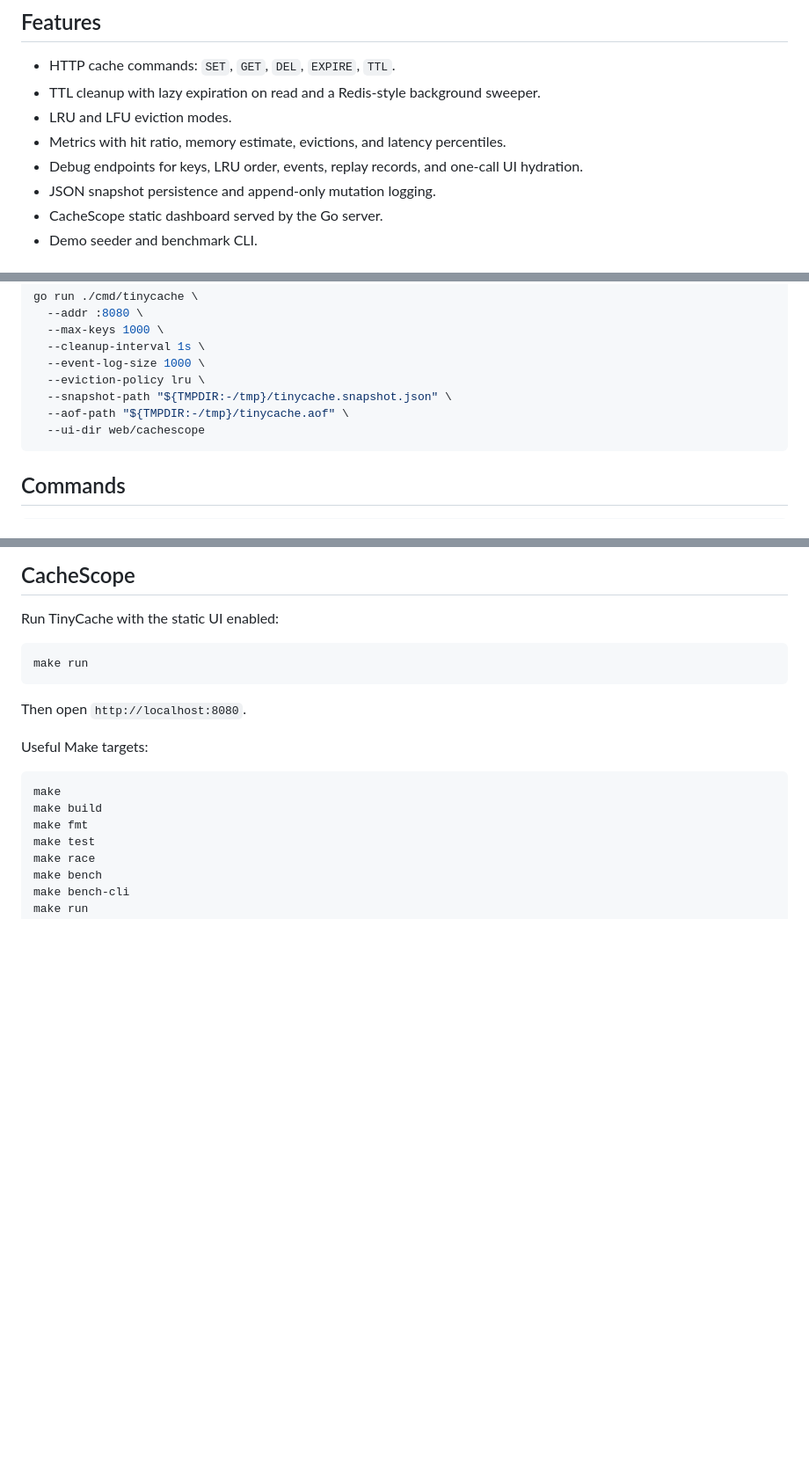
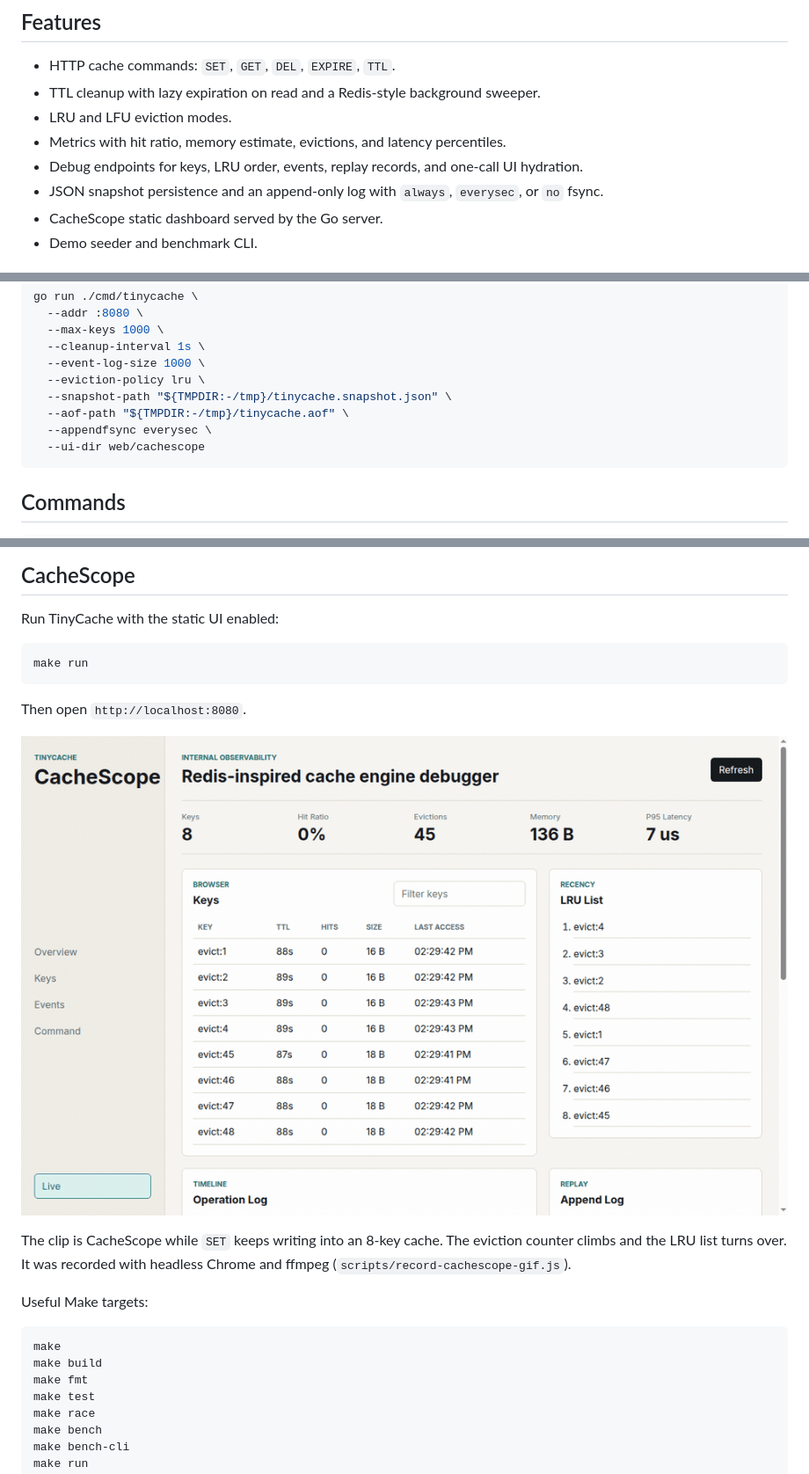
Before and after one commit to nkmohit/tinycache, a Markdown page: README.md, 3 parts joined by grey strips. Shown at 88% size. Drawn GitHub-style; pictures changed too: docs/assets/cachescope-evictions.gif (added); blank space fills up the shorter version.

````diff
--- a/README.md
+++ b/README.md
@@ -13,7 +13,7 @@ TinyCache is a Redis-inspired in-memory cache engine with HTTP commands and debu
 - LRU and LFU eviction modes.
 - Metrics with hit ratio, memory estimate, evictions, and latency percentiles.
 - Debug endpoints for keys, LRU order, events, replay records, and one-call UI hydration.
-- JSON snapshot persistence and append-only mutation logging.
+- JSON snapshot persistence and an append-only log with `always`, `everysec`, or `no` fsync.
 - CacheScope static dashboard served by the Go server.
 - Demo seeder and benchmark CLI.
 
@@ -34,6 +34,7 @@ go run ./cmd/tinycache \
   --eviction-policy lru \
   --snapshot-path "${TMPDIR:-/tmp}/tinycache.snapshot.json" \
   --aof-path "${TMPDIR:-/tmp}/tinycache.aof" \
+  --appendfsync everysec \
   --ui-dir web/cachescope
 ```
 
@@ -76,6 +77,10 @@ make run
 
 Then open `http://localhost:8080`.
 
+![CacheScope evictions](docs/assets/cachescope-evictions.gif)
+
+The clip is CacheScope while `SET` keeps writing into an 8-key cache. The eviction counter climbs and the LRU list turns over. It was recorded with headless Chrome and ffmpeg (`scripts/record-cachescope-gif.js`).
+
 Useful Make targets:
 
 ```sh
````
Also changed, not shown: other parts of README.md (+37 -3 lines), 1 other file.
